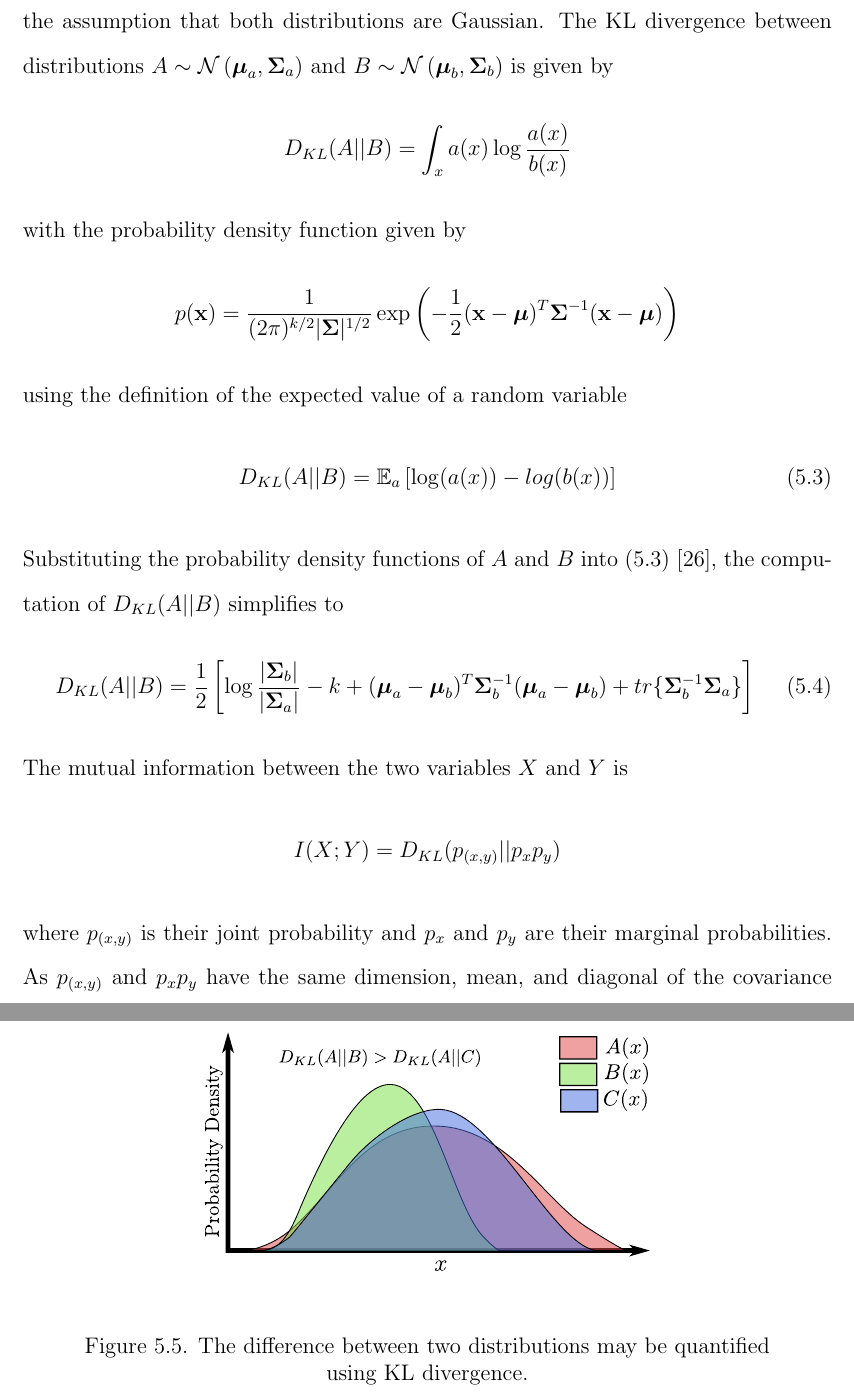
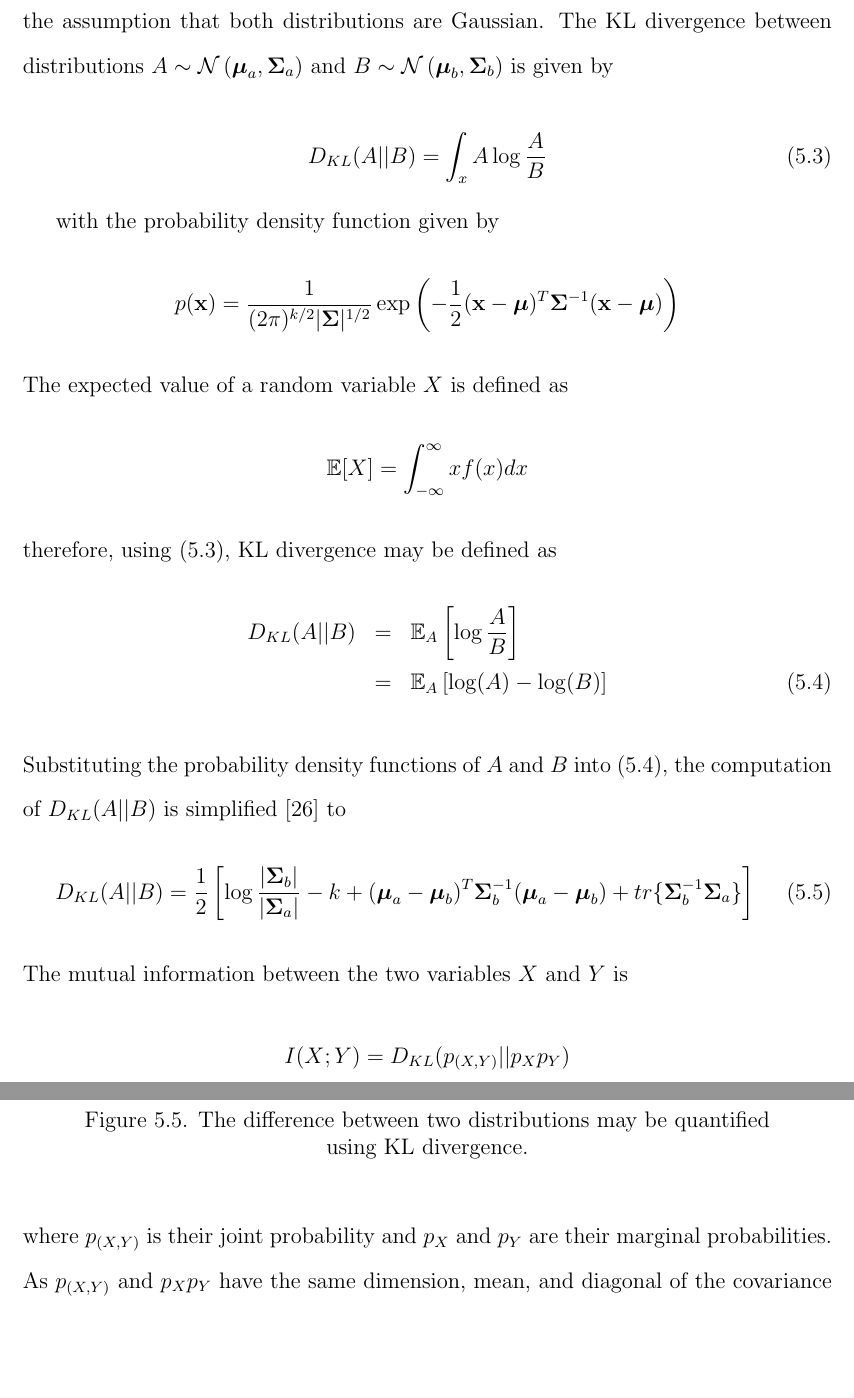
Before and after one commit to rmkar/dissertation, a LaTeX thesis (main.tex, which reads Chapters/model_personalization.tex): two parts of pages 94 and 95 of 118 before the commit and two parts of pages 94 and 95 of 119 after it, joined at a grey line, cut so that both start at the same text, the shorter picture padded with empty space. Compiled offline with pdfLaTeX.

Commit message:
updated MI eqn notations

```diff
--- a/Chapters/model_personalization.tex
+++ b/Chapters/model_personalization.tex
@@ -69,24 +69,28 @@ It is important to choose appropriate novel data to ensure that the gait feature
 Steady-state walking in trials of subjects with iSCIs had a standard deviation of up to 0.18 m/s for their walking speed compared to 0.1 m/s seen in healthy users walking without robot assistance \cite{socie2013gait}. In addition to the severity of the iSCI, variability may be affected by user fatigue, discomfort, or misfit orthoses. As a result, some walking trials may better represent the exoskeleton user's gait patterns than other trials performed on the same day. Therefore, choosing the appropriate training datasets from injured users is important to reduce noise in the data and accurately capture their gait patterns. As shown in Fig.~\ref{fig:heatmap}, the accuracy of the estimator in predicting gait speed changes differs based on the novel data used for customization, so these data must be chosen carefully. This choice may be increasingly difficult to make as the number of trials to consider increases.
 
 One way to make this choice is to consider the Mutual Information (MI) between the measured variables (gait features) and those to be inferred (desired speed). MI is a measure of the information obtained about one random variable by observing another variable \cite{cover1999elements}. The MI between two variables may be computed using the Kullback-Leibler (KL) divergence, $ D_{KL} $, between their joint and marginal distributions. For example, consider two distributions $ A $ and $ B $ of an arbitrary variable $ x $, then the KL divergence $ D_{KL}(A||B) $ is a measure of how different the two distributions are, as illustrated in Fig.~\ref{fig:divergence}. The computation of KL divergence is simplified with the assumption that both distributions are Gaussian. The KL divergence between distributions $ A \sim \mathcal{N}\left(\mmu_a, \Ssigma_a\right) $ and $ B \sim \mathcal{N}\left(\mmu_b, \Ssigma_b\right) $ is given by
-\[
-D_{KL} (A||B) = \int_{x} a(x) \log \frac{a(x)}{b(x)}
-\]
+
+\begin{equation}
+	D_{KL} (A||B) = \int_{x} A \log \frac{A}{B} \label{eq:kl_def}
+\end{equation}
+
 with the probability density function given by
 %
 \[
 	p(\x) = \frac{1}{(2\pi)^{k/2} |\Ssigma|^{1/2}} \exp\left(-\frac{1}{2} (\x-\mmu)^T \Ssigma^{-1} (\x-\mmu)\right)
 \]
 %
-using the definition of the expected value of a random variable
-\begin{equation}
-	D_{KL}(A||B) = \mathbb{E}_a \left[\log(a(x)) - log(b(x))\right] \label{eq:dkl_exp}
-\end{equation}
+The expected value of a random variable $ X $ is defined as \[\mathbb{E}[X] = \int_{-\infty}^{\infty} x f(x) dx\] therefore, using \eqref{eq:kl_def}, KL divergence may be defined as
+\begin{eqnarray}
+	D_{KL}(A||B) &=&  \mathbb{E}_A \left[\log \frac{A}{B}\right] \nonumber \\
+	{} &=& \mathbb{E}_A \left[\log(A) - \log(B)\right] \label{eq:dkl_exp}
+\end{eqnarray}
 %
-Substituting the probability density functions of $ A $ and $ B $ into \eqref{eq:dkl_exp} \cite{duchi2007derivations}, the computation of $ D_{KL}(A||B) $ simplifies to
+Substituting the probability density functions of $ A $ and $ B $ into \eqref{eq:dkl_exp}, the computation of $ D_{KL}(A||B) $ is simplified \cite{duchi2007derivations} to
 %
 \begin{equation}
 	D_{KL}(A||B) = \frac{1}{2} \left[\log \frac{|\Ssigma_b|}{|\Ssigma_a|} - k + (\mmu_a - \mmu_b)^T \Ssigma_b^{-1} (\mmu_a - \mmu_b) + tr\{\Ssigma_b^{-1} \Ssigma_a\} \right] \label{eq:dkl}
 \end{equation}
 %
-The mutual information between the two variables $ X $ and $ Y $ is  \[I(X;Y) = D_{KL}(p_{(x,y)}||p_x p_y)\]  where $ p_{(x,y)} $ is their joint probability and $ p_x $ and $ p_y $ are their marginal probabilities. As $ p_{(x,y)} $ and $ p_x p_y $ have the same dimension, mean, and diagonal of the covariance matrix, the computation of $ I(X;Y) $ using \eqref{eq:dkl} further simplifies down to \[I(X;Y) =\frac{1}{2} \left[\log \frac{|\Ssigma_{xy}^{'}|}{|\Ssigma_{xy}|} \right] \] where $ \Ssigma_{xy}^{'} $ is a diagonal matrix with the same diagonal as $ \Ssigma_{xy} $. Roughly, the MI provides a scalar measure of the correlation between the two variables.
+The mutual information between the two variables $ X $ and $ Y $ is  \[I(X;Y) = D_{KL}(p_{(X,Y)}||p_X p_Y)\]  where $ p_{(X,Y)} $ is their joint probability and $ p_X $ and $ p_Y $ are their marginal probabilities. As $ p_{(X,Y)} $ and $ p_X p_Y $ have the same dimension, mean, and diagonal of the covariance matrix, the computation of $ I(X;Y) $ using \eqref{eq:dkl} further simplifies down to
+\begin{equation}
@@ -93,7 +100,7 @@ The mutual information between the two variables $ X $ and $ Y $ is  \[I(X;Y) =
 
 \begin{figure}
 	\centering
-	\includegraphics[width=0.55\linewidth]{divergence.pdf}
+	\includegraphics[width=0.6\linewidth]{divergence.pdf}
 	\caption{The difference between two distributions may be quantified using KL divergence.}\label{fig:divergence}
 \end{figure}
 
```
Also changed, not shown: Chapters/model_personalization.tex (5 more changed lines).
